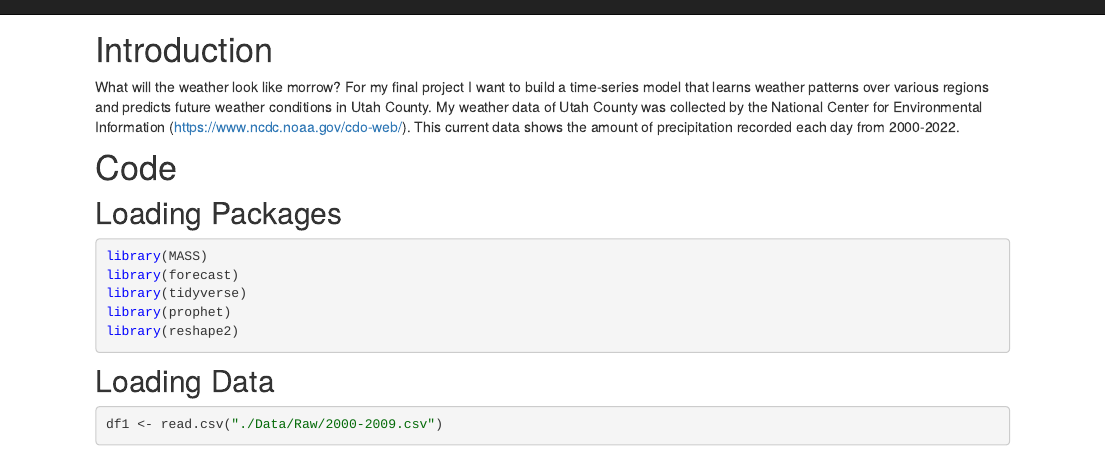
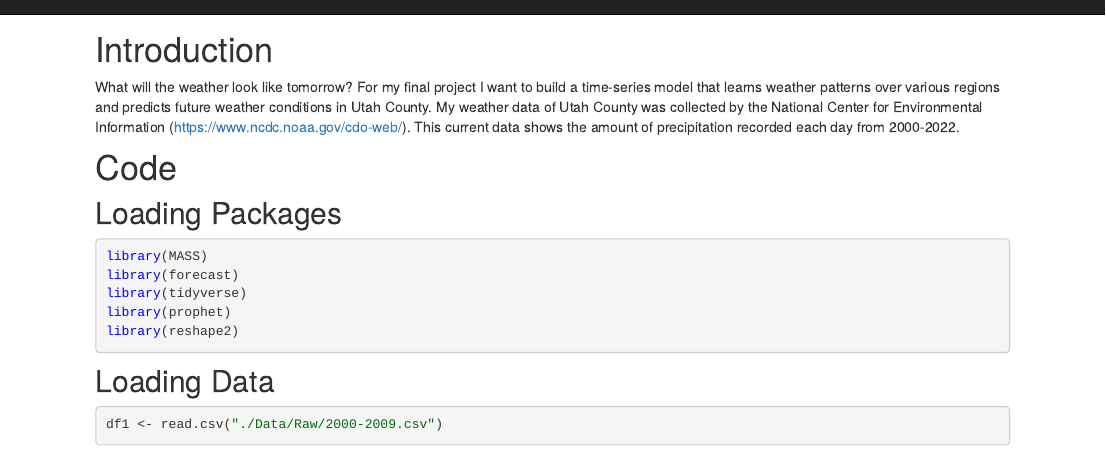
Before and after one commit to WGGolden/WilliamGGolden.github.io, an R Markdown document (index.Rmd): the page in a window 1100 px wide, from its top. Rendered offline with R 4.5, knitr and Pandoc, with nearby package versions; some code elsewhere in the file could not run offline.

Commit message:
Update index.Rmd

```diff
--- a/index.Rmd
+++ b/index.Rmd
@@ -11,7 +11,7 @@ knitr::opts_chunk$set(echo = TRUE)
 
 # Introduction
 
-What will the weather look like morrow? For my final project I want to build a time-series model that learns weather patterns over various regions and predicts future weather conditions in Utah County. My weather data of Utah County was collected by the
+What will the weather look like tomorrow? For my final project I want to build a time-series model that learns weather patterns over various regions and predicts future weather conditions in Utah County. My weather data of Utah County was collected by the
 National Center for Environmental Information (https://www.ncdc.noaa.gov/cdo-web/). This current data shows the amount of precipitation recorded each day from 2000-2022.
 
 
```
